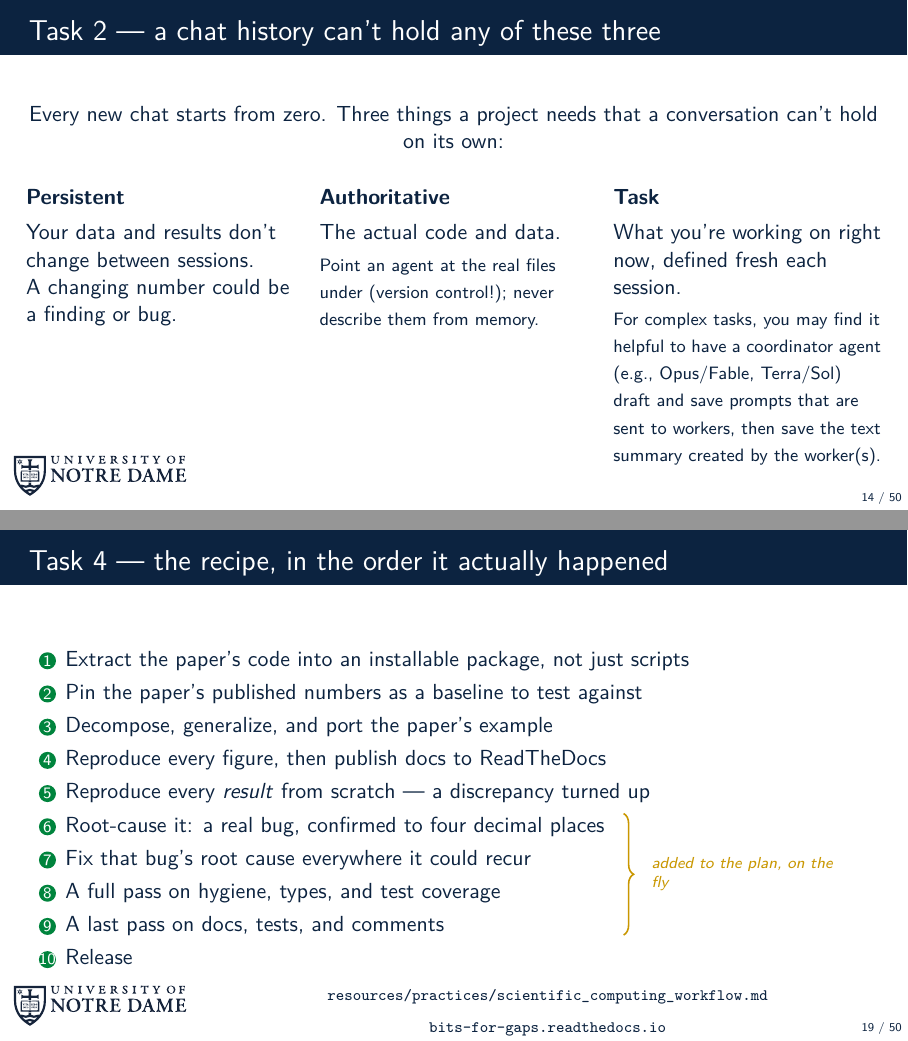
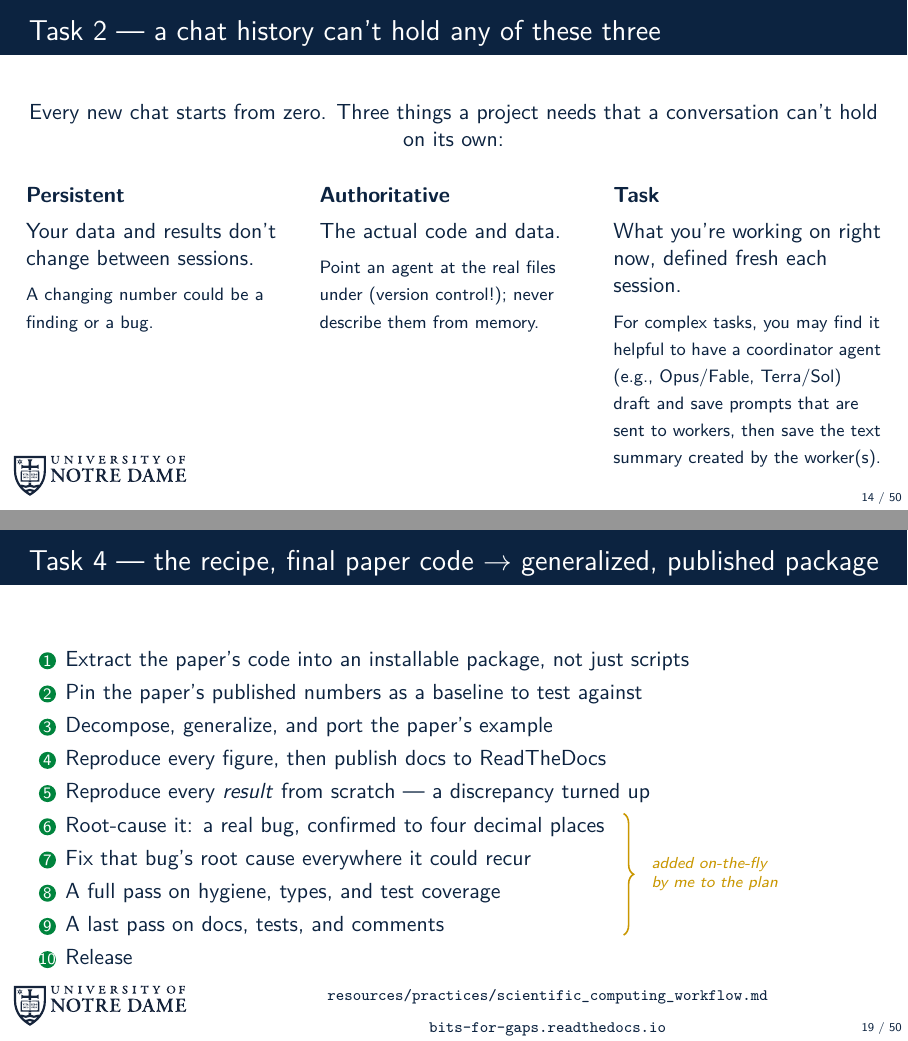
Before and after one commit to dowlinglab/claude-for-researchers, LaTeX slides (slides/main.tex, which reads slides/sections/02_act1_understand.tex, slides/sections/03_act2_build.tex): pages 14 and 19 of 50, joined at a grey line. Compiled offline with pdfLaTeX.

Commit message:
Finished feedback on Act II

```diff
--- a/slides/sections/02_act1_understand.tex
+++ b/slides/sections/02_act1_understand.tex
@@ -126,16 +124,16 @@
   \begin{columns}[t]
     \begin{column}{0.31\textwidth}
       {\color{NDBlue}\textbf{Persistent}}\\[0.4em]
-      Your data and results don't change between sessions. \\ A changing number could be a finding or bug. \\[0.7em]
-
+      Your data and results don't change between sessions. \\[0.4em]
+      {\footnotesize A changing number could be a finding or a bug.} \\[0.7em]
     \end{column}
     \begin{column}{0.31\textwidth}
       {\color{NDBlue}\textbf{Authoritative}}\\[0.4em]
-      The actual code and data. \\[0.2em] {\footnotesize Point an agent at the real files under (version control!); never describe them from memory.}\\[0.7em]
+      The actual code and data. \\[0.4em] {\footnotesize Point an agent at the real files under (version control!); never describe them from memory.}\\[0.7em]
     \end{column}
     \begin{column}{0.31\textwidth}
       {\color{NDBlue}\textbf{Task}}\\[0.4em]
-      What you're working on right now, defined fresh each session.\\[0.2em]
+      What you're working on right now, defined fresh each session.\\[0.4em]
       {\footnotesize For complex tasks, you may find it helpful to have a coordinator agent (e.g., Opus/Fable, Terra/Sol) draft and save prompts that are sent to workers, then save the text summary created by the worker(s).} \\[0.7em]
     \end{column}
   \end{columns}
--- a/slides/sections/03_act2_build.tex
+++ b/slides/sections/03_act2_build.tex
@@ -47,8 +47,10 @@
 % against ten planned; the four improvised ones (9b-9e) are the
 % brace-highlighted items below. Same recipe, written out in prose, in
 % scientific_computing_workflow.md \S2-4.
-\begin{frame}{Task 4 --- the recipe, in the order it actually happened}
+\begin{frame}{Task 4 --- the recipe, final paper code $\to$ generalized, published package}
   \ndlogonote{\scriptsize\href{https://github.com/dowlinglab/claude-for-researchers/blob/main/resources/practices/scientific_computing_workflow.md}{\texttt{resources/practices/scientific\_computing\_workflow.md}}\\[0.3em]\href{https://bits-for-gaps.readthedocs.io}{\texttt{bits-for-gaps.readthedocs.io}}}
+
+  % TODO: Help me reduce the white space at the top of the slide
   \begin{center}
   \begin{enumerate} \normalsize \setlength\itemsep{0.28em}
     \item Extract the paper's code into an installable package, not just scripts
@@ -67,10 +69,11 @@
     \coordinate (braceX) at ($(current page.west)+(11.0cm,0)$);
     \draw[decorate, decoration={brace, amplitude=5pt}, thick, NDGold]
       ($(braceX|-braceTop)+(0,0.85em)$) -- ($(braceX|-braceBot)+(0,-0.15em)$)
-      node[midway, anchor=west, xshift=0.35cm, align=left, font=\scriptsize\itshape, text width=3.5cm] {added to the plan, on the fly};
+      node[midway, anchor=west, xshift=0.35cm, align=left, font=\scriptsize\itshape, text width=3.5cm] {added on-the-fly \\ by me to the plan};
   \end{tikzpicture}
 \end{frame}
 
+% TODO: This slide needs to be refactored to be more accessible to a graduate student. For example, the numbered phases and steps do not make sense. Instead, we need to explain (1) why this is important, (2) important transferable details / gotchas, (3) how we know it is done and correct
 \begin{frame}{Task 4 --- baseline before touching anything}
   \vfill
   \begin{center}
```
Also changed, not shown: slides/sections/01_ecosystem.tex (+1 -2 lines), slides/sections/02_act1_understand.tex (12 more changed lines), slides/sections/03_act2_build.tex (10 more changed lines).
